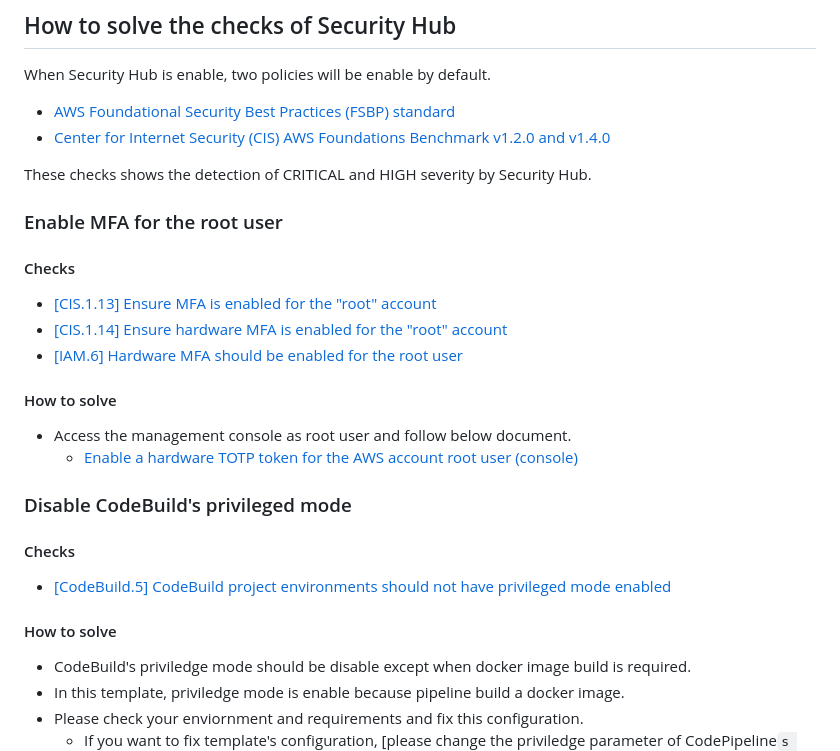
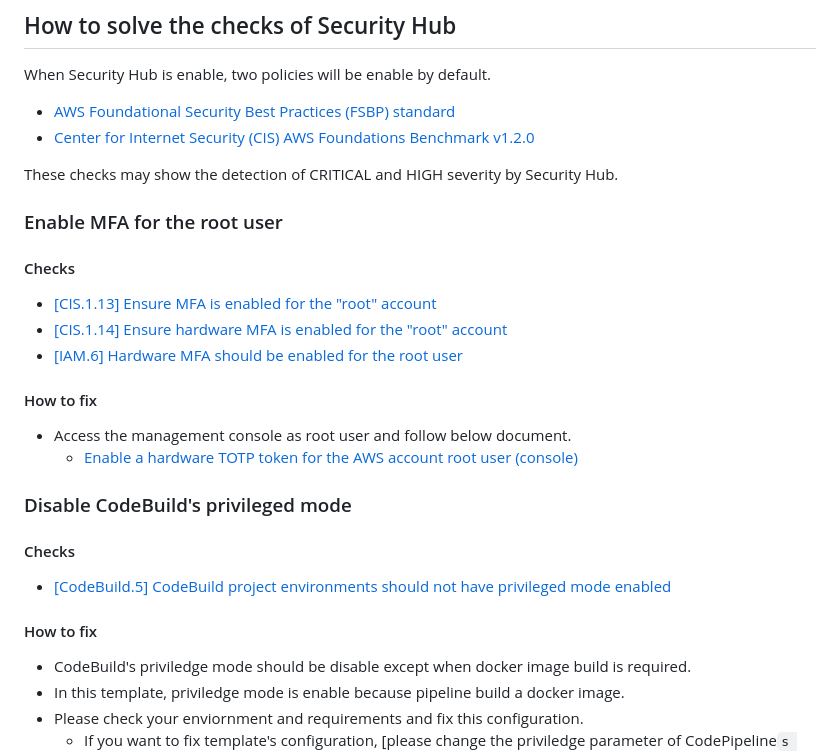
Before and after one commit to aws-samples/template-for-closed-network-system-workloads-on-aws, a Markdown page: infra/README.md, the part around the change. Rendered like a GitHub page.

Commit message:
fix document statements

```diff
--- a/infra/README.md
+++ b/infra/README.md
@@ -191,9 +191,9 @@ For specific usage, see [Manage application security and compliance with the AWS
 When Security Hub is enable, two policies will be enable by default.
 
 - [AWS Foundational Security Best Practices (FSBP) standard](https://docs.aws.amazon.com/securityhub/latest/userguide/fsbp-standard.html)
-- [Center for Internet Security (CIS) AWS Foundations Benchmark v1.2.0 and v1.4.0](https://docs.aws.amazon.com/ja_jp/securityhub/latest/userguide/cis-aws-foundations-benchmark.html)
+- [Center for Internet Security (CIS) AWS Foundations Benchmark v1.2.0](https://docs.aws.amazon.com/ja_jp/securityhub/latest/userguide/cis-aws-foundations-benchmark.html)
 
-These checks shows the detection of CRITICAL and HIGH severity by Security Hub.
+These checks may show the detection of CRITICAL and HIGH severity by Security Hub.
 
 ### Enable MFA for the root user
 
@@ -203,7 +203,7 @@ These checks shows the detection of CRITICAL and HIGH severity by Security Hub.
 - [[CIS.1.14] Ensure hardware MFA is enabled for the "root" account](https://docs.aws.amazon.com/securityhub/latest/userguide/securityhub-cis-controls.html#securityhub-cis-controls-1.14)
 - [[IAM.6] Hardware MFA should be enabled for the root user](https://docs.aws.amazon.com/securityhub/latest/userguide/securityhub-standards-fsbp-controls.html#fsbp-iam-6)
 
-#### How to solve
+#### How to fix
 
 - Access the management console as root user and follow below document.
   - [Enable a hardware TOTP token for the AWS account root user (console)](https://docs.aws.amazon.com/IAM/latest/UserGuide/id_credentials_mfa_enable_physical.html#enable-hw-mfa-for-root)
@@ -214,7 +214,7 @@ These checks shows the detection of CRITICAL and HIGH severity by Security Hub.
 
 - [[CodeBuild.5] CodeBuild project environments should not have privileged mode enabled](https://docs.aws.amazon.com/securityhub/latest/userguide/securityhub-standards-fsbp-controls.html#fsbp-codebuild-5)
 
-#### How to solve
+#### How to fix
 
 - CodeBuild's priviledge mode should be disable except when docker image build is required.
 - In this template, priviledge mode is enable because pipeline build a docker image.
```
Also changed, not shown: infra/README_ja.md (+1 -1 lines).
